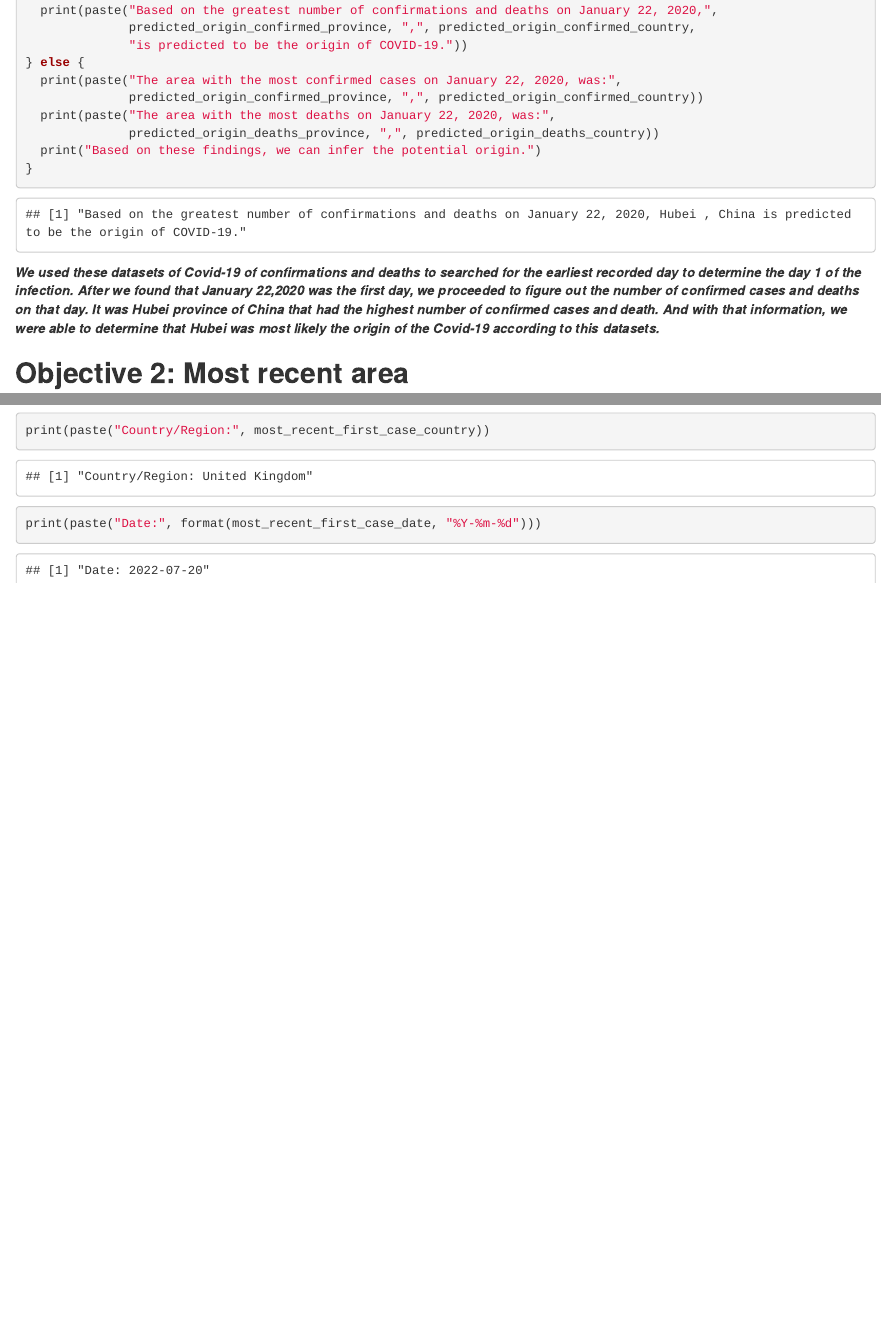
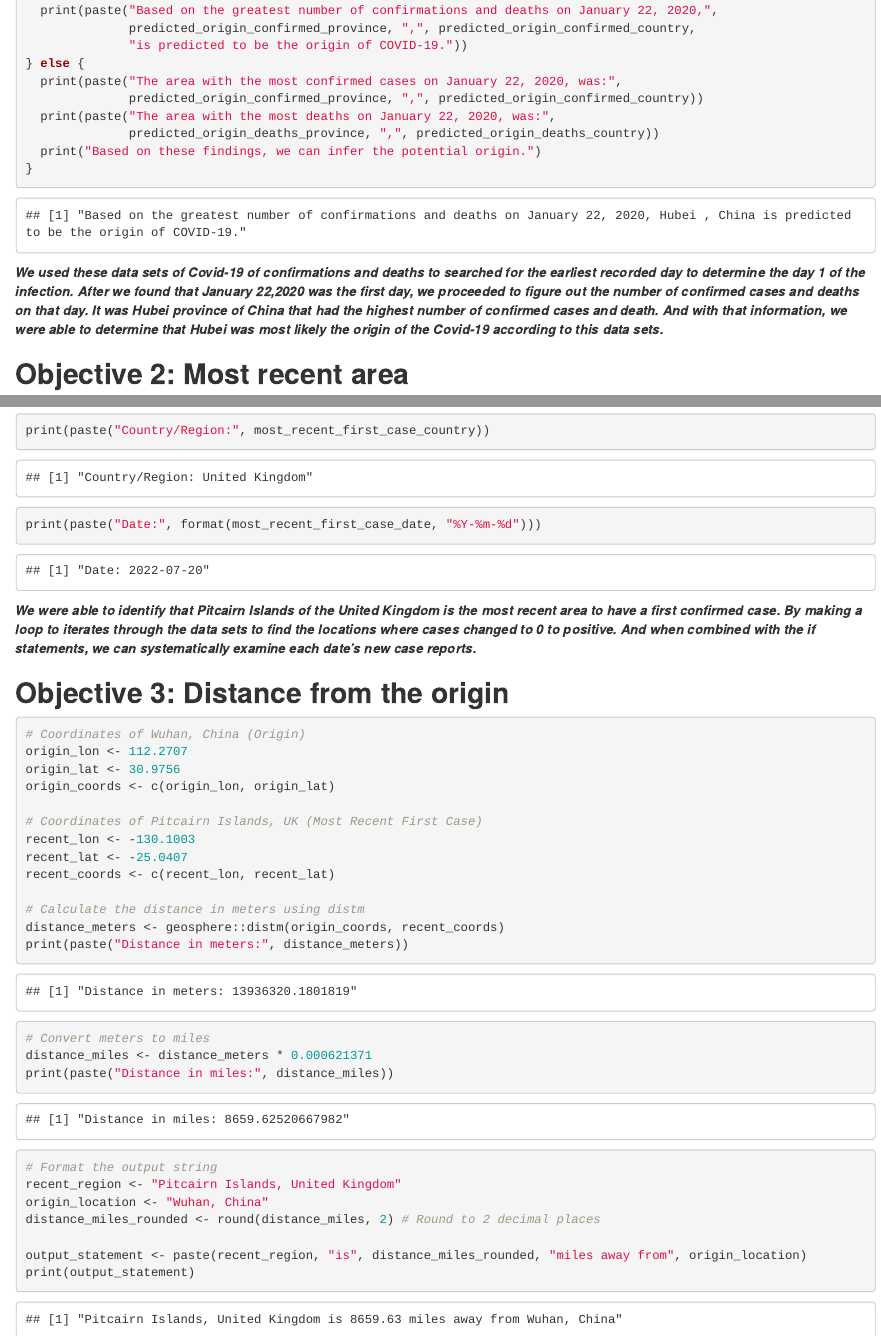
Before and after one commit to hbuui/R_Project1, an R Markdown document (project1.Rmd): the page in a window 1100 px wide, from 1380 px down before the commit and from 1240 px down after it, so that both start at the same text, and a second part further down, joined at a grey line. The pictures show the output file project1.html that the author committed with the source, opened offline.

Commit message:
objective 3 completed.

````diff
--- a/project1.Rmd
+++ b/project1.Rmd
@@ -76,7 +76,7 @@ if (predicted_origin_confirmed_province == predicted_origin_deaths_province &&
 }
 ```
 
-  ***We used these datasets of Covid-19 of confirmations and deaths to searched for the earliest recorded day to determine the day 1 of the infection. After we found that January 22,2020 was the first day, we proceeded to figure out the number of confirmed cases and deaths on that day. It was Hubei province of China that had the highest number of confirmed cases and death. And with that information, we were able to determine that Hubei was most likely the origin of the Covid-19 according to this datasets.***
+  ***We used these data sets of Covid-19 of confirmations and deaths to searched for the earliest recorded day to determine the day 1 of the infection. After we found that January 22,2020 was the first day, we proceeded to figure out the number of confirmed cases and deaths on that day. It was Hubei province of China that had the highest number of confirmed cases and death. And with that information, we were able to determine that Hubei was most likely the origin of the Covid-19 according to this data sets.***
 
 ## **Objective 2: Most recent area**
 
@@ -121,3 +121,35 @@ print(paste("Province/State:", most_recent_first_case_province))
 print(paste("Country/Region:", most_recent_first_case_country))
 print(paste("Date:", format(most_recent_first_case_date, "%Y-%m-%d")))
 ```
+
+***We were able to identify that Pitcairn Islands of the United Kingdom is the most recent area to have a first confirmed case. By making a loop to iterates through the data sets to find the locations where cases changed to 0 to positive. And when combined with the if statements, we  can systematically examine each date's new case reports.***
+
+## **Objective 3: Distance from the origin**
+
+```{r}
+# Coordinates of Wuhan, China (Origin)
+origin_lon <- 112.2707
+origin_lat <- 30.9756
+origin_coords <- c(origin_lon, origin_lat)
+
+# Coordinates of Pitcairn Islands, UK (Most Recent First Case)
+recent_lon <- -130.1003
+recent_lat <- -25.0407
+recent_coords <- c(recent_lon, recent_lat)
+
+# Calculate the distance in meters using distm
+distance_meters <- geosphere::distm(origin_coords, recent_coords)
+print(paste("Distance in meters:", distance_meters))
+
+# Convert meters to miles
+distance_miles <- distance_meters * 0.000621371
+print(paste("Distance in miles:", distance_miles))
+
+# Format the output string
+recent_region <- "Pitcairn Islands, United Kingdom"
+origin_location <- "Wuhan, China"
+distance_miles_rounded <- round(distance_miles, 2) # Round to 2 decimal places
+
+output_statement <- paste(recent_region, "is", distance_miles_rounded, "miles away from", origin_location)
+print(output_statement)
+```
````
Also changed, not shown: project1.html, project1.Rmd (2 more changed lines).
